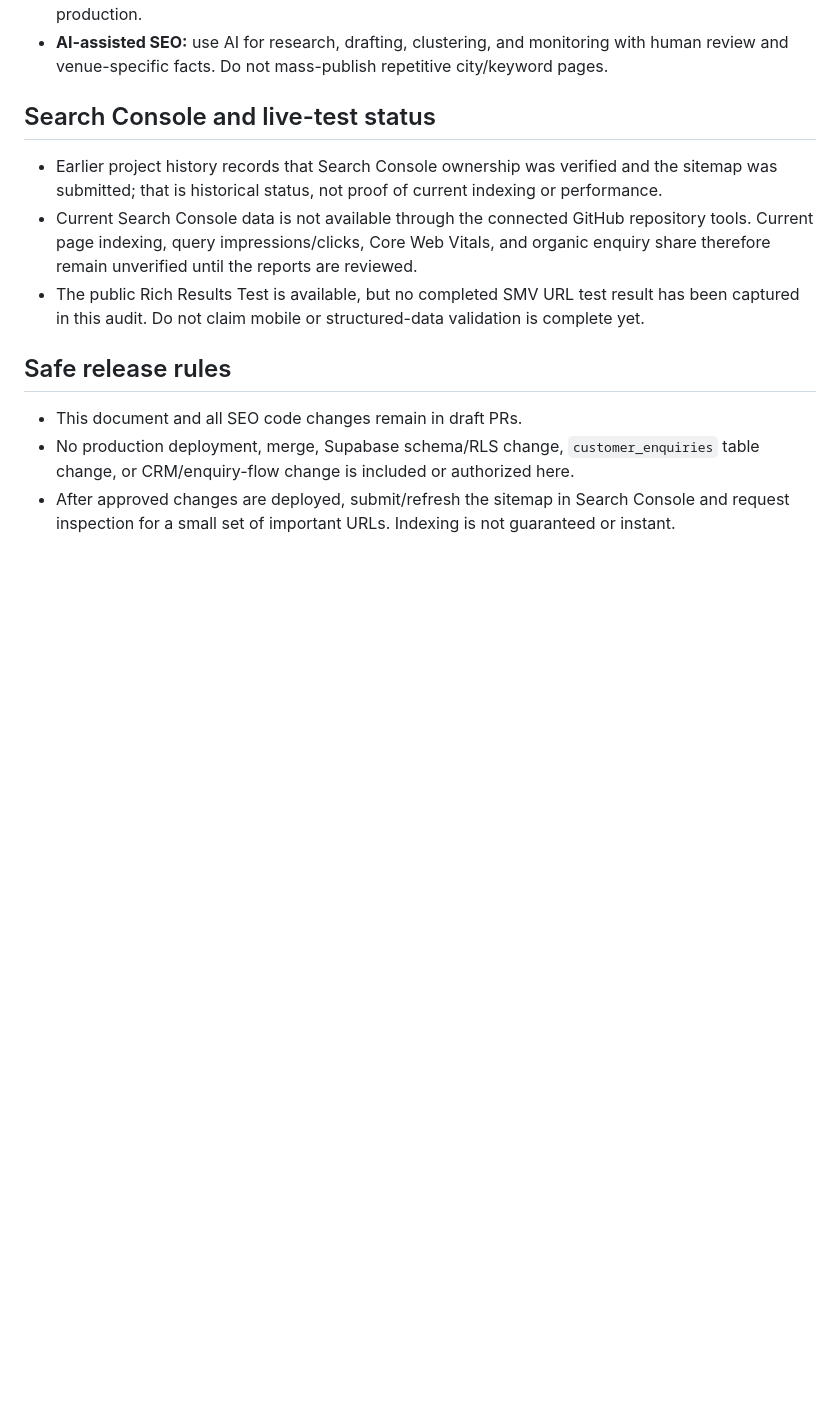
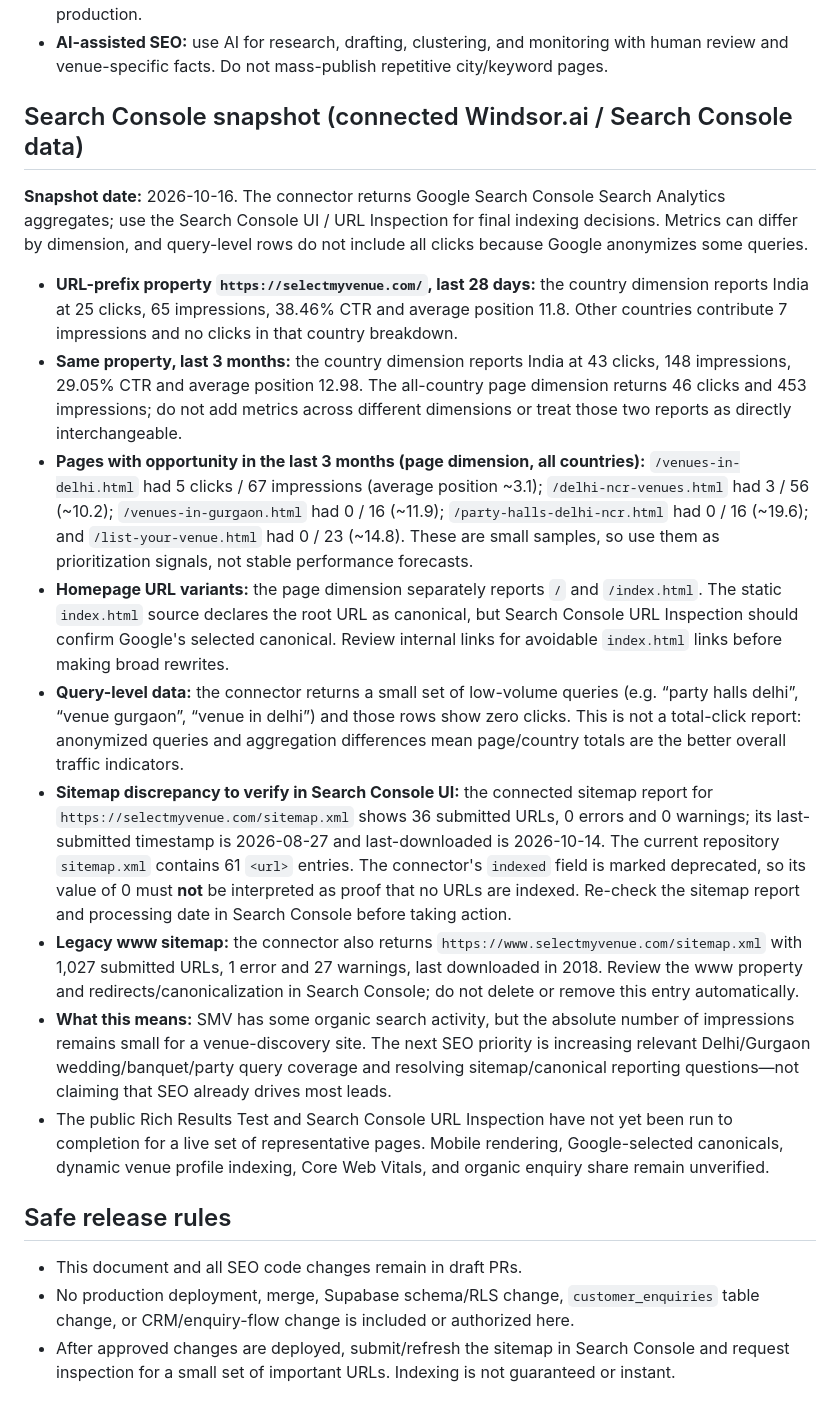
Before and after one commit to selectmyvenue/selectmyvenue, a Markdown page: seo/SEO_AUDIT_FINDINGS.md, the part around one of its changes. Rendered like a GitHub page; blank space fills up the shorter version.

Commit message:
docs(seo): add connected Search Console snapshot and sitemap discrepancy

```diff
--- a/seo/SEO_AUDIT_FINDINGS.md
+++ b/seo/SEO_AUDIT_FINDINGS.md
@@ -46,11 +46,19 @@
 - **Lead quality:** measure source and landing page alongside qualified/contacted leads, site visits, venue matches, and bookings. Form count alone is not success; don't create test leads in production.
 - **AI-assisted SEO:** use AI for research, drafting, clustering, and monitoring with human review and venue-specific facts. Do not mass-publish repetitive city/keyword pages.
 
-## Search Console and live-test status
+## Search Console snapshot (connected Windsor.ai / Search Console data)
 
-- Earlier project history records that Search Console ownership was verified and the sitemap was submitted; that is historical status, not proof of current indexing or performance.
-- Current Search Console data is not available through the connected GitHub repository tools. Current page indexing, query impressions/clicks, Core Web Vitals, and organic enquiry share therefore remain unverified until the reports are reviewed.
-- The public Rich Results Test is available, but no completed SMV URL test result has been captured in this audit. Do not claim mobile or structured-data validation is complete yet.
+**Snapshot date:** 2026-10-16. The connector returns Google Search Console Search Analytics aggregates; use the Search Console UI / URL Inspection for final indexing decisions. Metrics can differ by dimension, and query-level rows do not include all clicks because Google anonymizes some queries.
+
+- **URL-prefix property `https://selectmyvenue.com/`, last 28 days:** the country dimension reports India at 25 clicks, 65 impressions, 38.46% CTR and average position 11.8. Other countries contribute 7 impressions and no clicks in that country breakdown.
+- **Same property, last 3 months:** the country dimension reports India at 43 clicks, 148 impressions, 29.05% CTR and average position 12.98. The all-country page dimension returns 46 clicks and 453 impressions; do not add metrics across different dimensions or treat those two reports as directly interchangeable.
+- **Pages with opportunity in the last 3 months (page dimension, all countries):** `/venues-in-delhi.html` had 5 clicks / 67 impressions (average position ~3.1); `/delhi-ncr-venues.html` had 3 / 56 (~10.2); `/venues-in-gurgaon.html` had 0 / 16 (~11.9); `/party-halls-delhi-ncr.html` had 0 / 16 (~19.6); and `/list-your-venue.html` had 0 / 23 (~14.8). These are small samples, so use them as prioritization signals, not stable performance forecasts.
+- **Homepage URL variants:** the page dimension separately reports `/` and `/index.html`. The static `index.html` source declares the root URL as canonical, but Search Console URL Inspection should confirm Google's selected canonical. Review internal links for avoidable `index.html` links before making broad rewrites.
+- **Query-level data:** the connector returns a small set of low-volume queries (e.g. “party halls delhi”, “venue gurgaon”, “venue in delhi”) and those rows show zero clicks. This is not a total-click report: anonymized queries and aggregation differences mean page/country totals are the better overall traffic indicators.
+- **Sitemap discrepancy to verify in Search Console UI:** the connected sitemap report for `https://selectmyvenue.com/sitemap.xml` shows 36 submitted URLs, 0 errors and 0 warnings; its last-submitted timestamp is 2026-08-27 and last-downloaded is 2026-10-14. The current repository `sitemap.xml` contains 61 `<url>` entries. The connector's `indexed` field is marked deprecated, so its value of 0 must **not** be interpreted as proof that no URLs are indexed. Re-check the sitemap report and processing date in Search Console before taking action.
+- **Legacy www sitemap:** the connector also returns `https://www.selectmyvenue.com/sitemap.xml` with 1,027 submitted URLs, 1 error and 27 warnings, last downloaded in 2018. Review the www property and redirects/canonicalization in Search Console; do not delete or remove this entry automatically.
+- **What this means:** SMV has some organic search activity, but the absolute number of impressions remains small for a venue-discovery site. The next SEO priority is increasing relevant Delhi/Gurgaon wedding/banquet/party query coverage and resolving sitemap/canonical reporting questions—not claiming that SEO already drives most leads.
+- The public Rich Results Test and Search Console URL Inspection have not yet been run to completion for a live set of representative pages. Mobile rendering, Google-selected canonicals, dynamic venue profile indexing, Core Web Vitals, and organic enquiry share remain unverified.
 
 ## Safe release rules
 
```
Also changed, not shown: other parts of seo/SEO_AUDIT_FINDINGS.md (+1 -1 lines).
